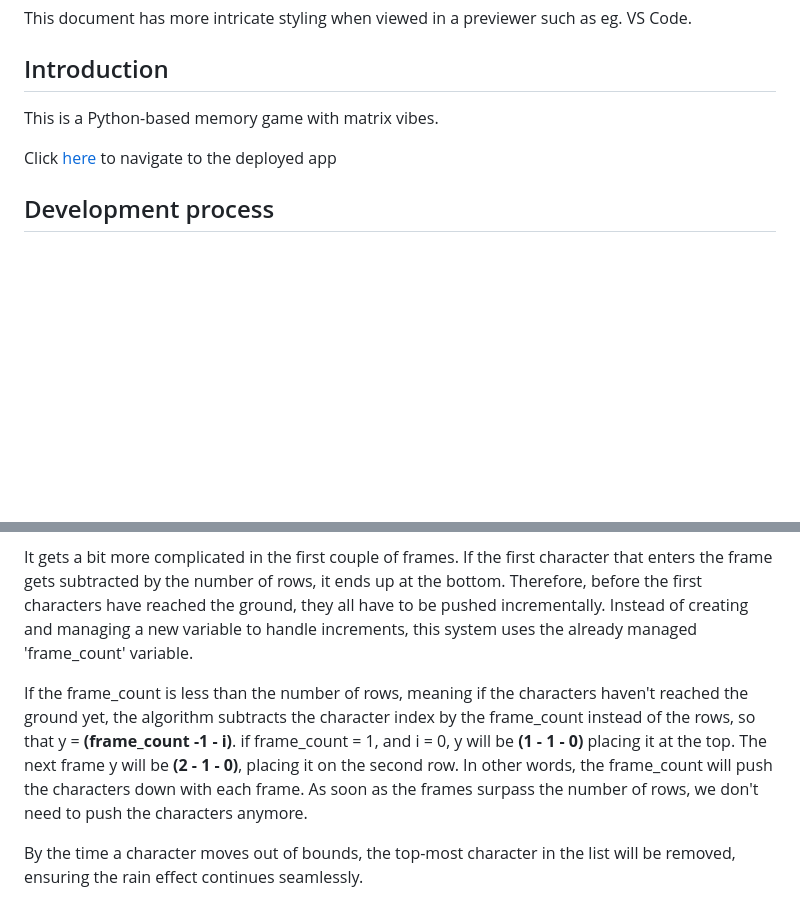
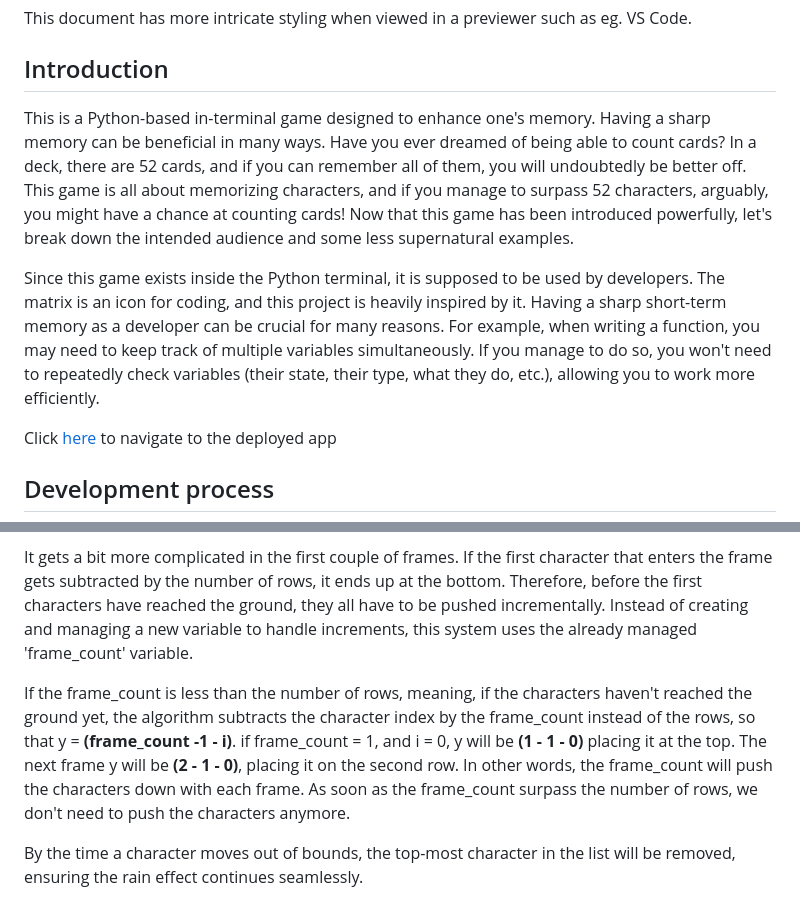
Before and after one commit to KevinBjarnemark/character-rush, a Markdown page: README.md, 2 parts joined by grey strips. Rendered like a GitHub page; blank space fills up the shorter version.

Commit message:
Added an introduction

```diff
--- a/README.md
+++ b/README.md
@@ -10,7 +10,9 @@ when viewed in a previewer such as eg. VS Code.
 
 ## Introduction
 
-This is a Python-based memory game with matrix vibes.
+This is a Python-based in-terminal game designed to enhance one's memory. Having a sharp memory can be beneficial in many ways. Have you ever dreamed of being able to count cards? In a deck, there are 52 cards, and if you can remember all of them, you will undoubtedly be better off. This game is all about memorizing characters, and if you manage to surpass 52 characters, arguably, you might have a chance at counting cards! Now that this game has been introduced powerfully, let's break down the intended audience and some less supernatural examples.
+
+Since this game exists inside the Python terminal, it is supposed to be used by developers. The matrix is an icon for coding, and this project is heavily inspired by it. Having a sharp short-term memory as a developer can be crucial for many reasons. For example, when writing a function, you may need to keep track of multiple variables simultaneously. If you manage to do so, you won't need to repeatedly check variables (their state, their type, what they do, etc.), allowing you to work more efficiently.
 
 Click
 [here](https://character-rush-05511809a26b.herokuapp.com/)
@@ -130,7 +132,7 @@ The characters get inserted by first, measuring the distance to the ground (rows
 
 It gets a bit more complicated in the first couple of frames. If the first character that enters the frame gets subtracted by the number of rows, it ends up at the bottom. Therefore, before the first characters have reached the ground, they all have to be pushed incrementally. Instead of creating and managing a new variable to handle increments, this system uses the already managed 'frame_count' variable.
 
-If the frame_count is less than the number of rows, meaning if the characters haven't reached the ground yet, the algorithm subtracts the character index by the frame_count instead of the rows, so that y = **(frame_count -1 - i)**. if frame_count = 1, and i = 0, y will be **(1 - 1 - 0)** placing it at the top. The next frame y will be **(2 - 1 - 0)**, placing it on the second row. In other words, the frame_count will push the characters down with each frame. As soon as the frames surpass the number of rows, we don't need to push the characters anymore.
+If the frame_count is less than the number of rows, meaning, if the characters haven't reached the ground yet, the algorithm subtracts the character index by the frame_count instead of the rows, so that y = **(frame_count -1 - i)**. if frame_count = 1, and i = 0, y will be **(1 - 1 - 0)** placing it at the top. The next frame y will be **(2 - 1 - 0)**, placing it on the second row. In other words, the frame_count will push the characters down with each frame. As soon as the frame_count surpass the number of rows, we don't need to push the characters anymore.
 
 By the time a character moves out of bounds, the top-most character in the list will be removed, ensuring the rain effect continues seamlessly.
 
```
